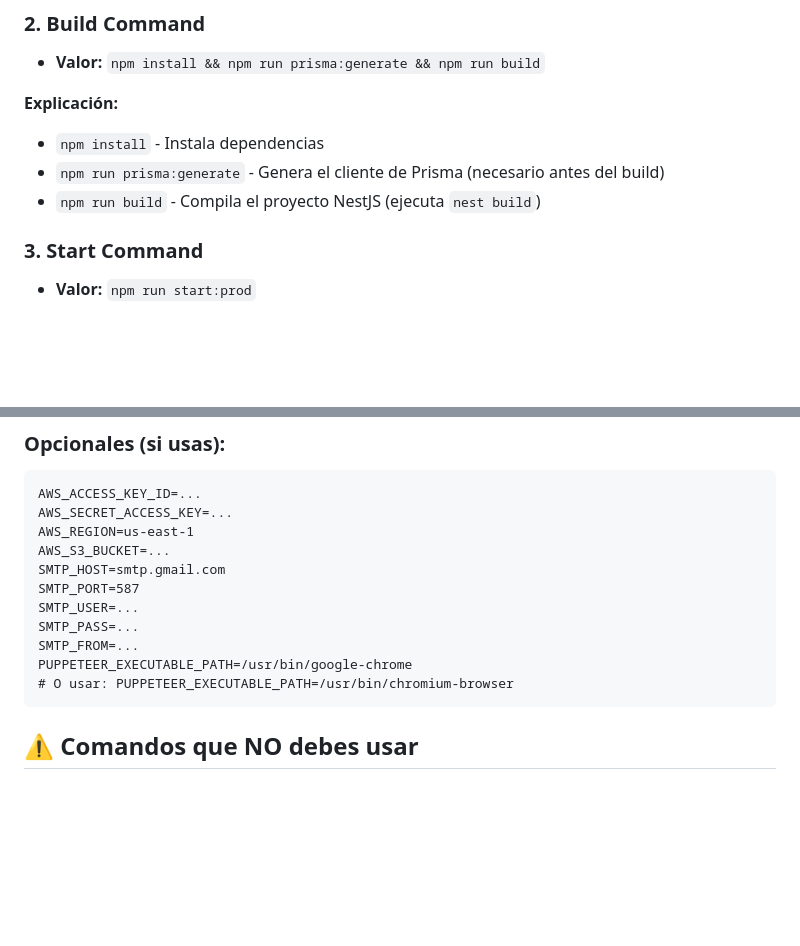
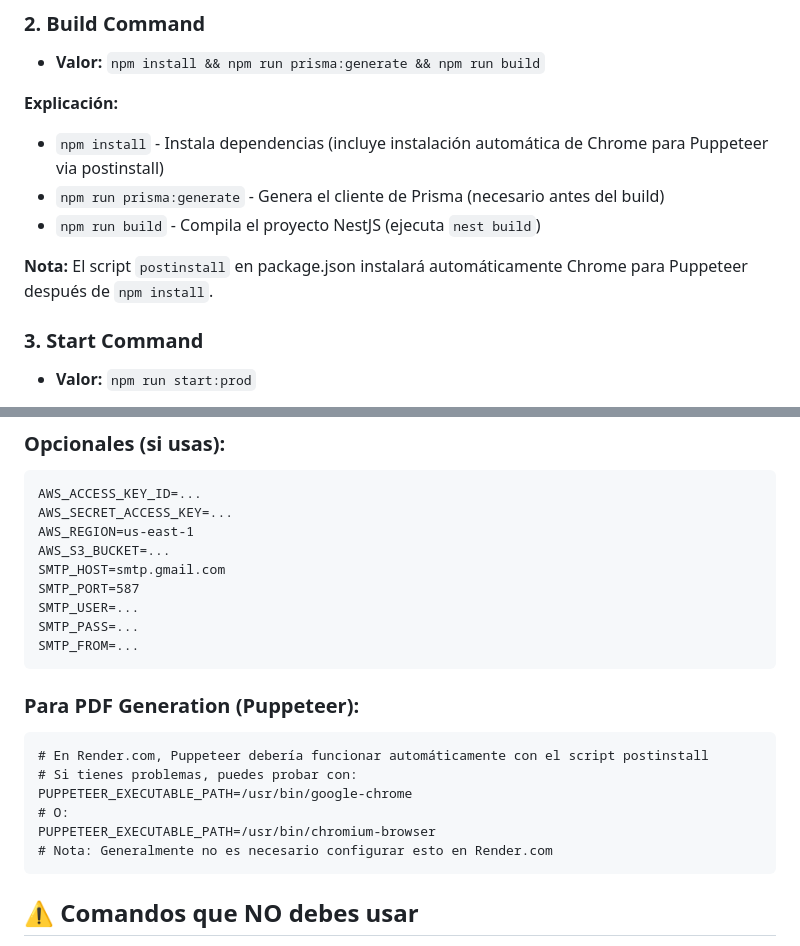
Before and after one commit to alberto3019/Gestion-autos-usados, a Markdown page: backend/CONFIGURACION_RENDER.md, 2 parts joined by grey strips. Rendered like a GitHub page; blank space fills up the shorter version.

Commit message:
docs: Actualizar documentación de Render para Puppeteer

````diff
--- a/backend/CONFIGURACION_RENDER.md
+++ b/backend/CONFIGURACION_RENDER.md
@@ -22,9 +22,11 @@ Tu `package.json` está **correctamente configurado**:
 - **Valor:** `npm install && npm run prisma:generate && npm run build`
 
 **Explicación:**
-- `npm install` - Instala dependencias
+- `npm install` - Instala dependencias (incluye instalación automática de Chrome para Puppeteer via postinstall)
 - `npm run prisma:generate` - Genera el cliente de Prisma (necesario antes del build)
 - `npm run build` - Compila el proyecto NestJS (ejecuta `nest build`)
+
+**Nota:** El script `postinstall` en package.json instalará automáticamente Chrome para Puppeteer después de `npm install`.
 
 ### 3. Start Command
 - **Valor:** `npm run start:prod`
@@ -60,8 +62,16 @@ SMTP_PORT=587
 SMTP_USER=...
 SMTP_PASS=...
 SMTP_FROM=...
+```
+
+### Para PDF Generation (Puppeteer):
+```
+# En Render.com, Puppeteer debería funcionar automáticamente con el script postinstall
+# Si tienes problemas, puedes probar con:
 PUPPETEER_EXECUTABLE_PATH=/usr/bin/google-chrome
-# O usar: PUPPETEER_EXECUTABLE_PATH=/usr/bin/chromium-browser
+# O:
+PUPPETEER_EXECUTABLE_PATH=/usr/bin/chromium-browser
+# Nota: Generalmente no es necesario configurar esto en Render.com
 ```
 
 ## ⚠️ Comandos que NO debes usar
````
